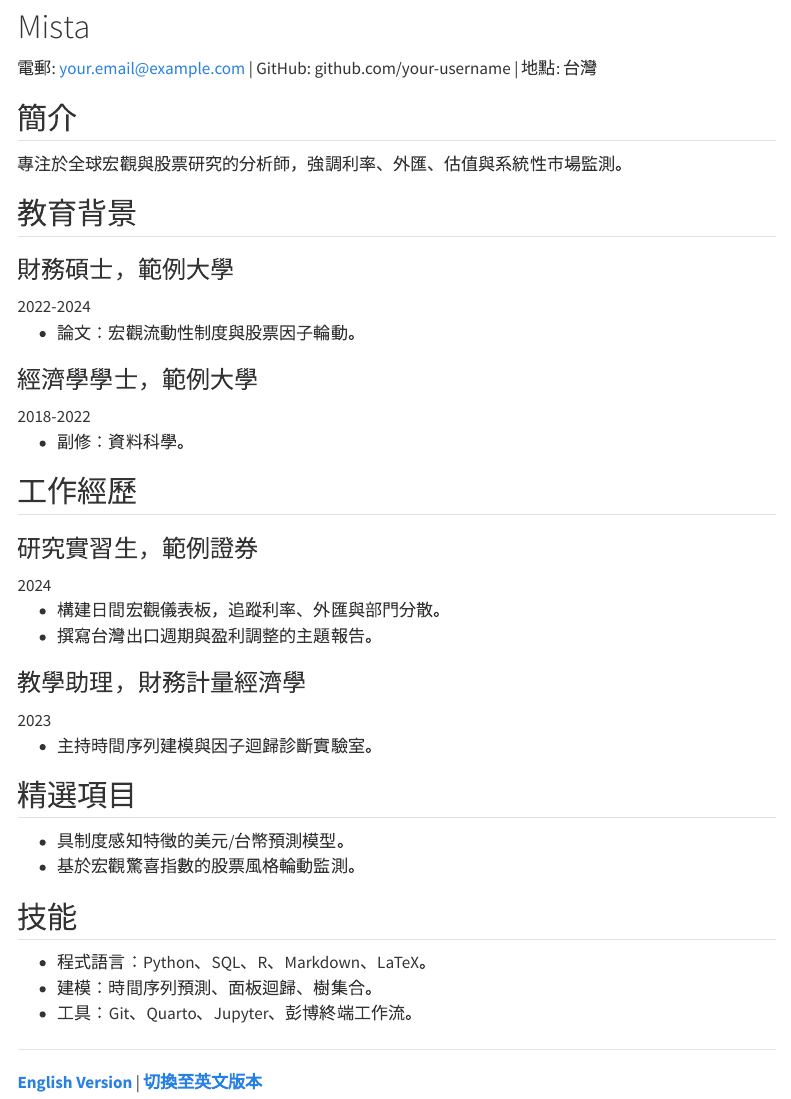
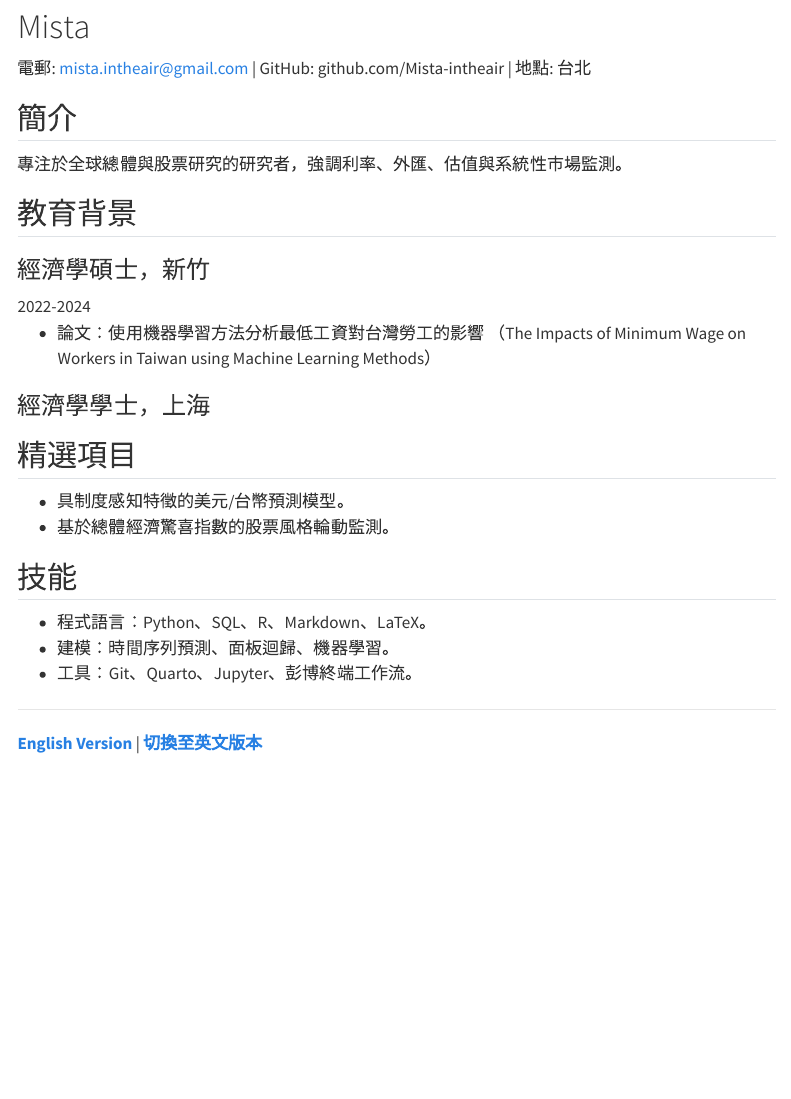
Before and after one commit to Mista-intheair/Mista-intheair.github.io, a Quarto document (cv.qmd): the page in a window 1100 px wide, from 80 px down. Rendered offline with R 4.5, knitr and Pandoc in place of Quarto, with nearby package versions; menus at the side of the page are left out.

Commit message:
Update CV page with personal details

```diff
--- a/cv.qmd
+++ b/cv.qmd
@@ -6,51 +6,34 @@ title: "個人履歷"
 # Mista
 
 <div class="cv-meta">
-電郵: your.email@example.com | GitHub: github.com/your-username | 地點: 台灣
+電郵: mista.intheair@gmail.com | GitHub: github.com/Mista-intheair | 地點: 台北
 </div>
 
 ## 簡介
 
-專注於全球宏觀與股票研究的分析師，強調利率、外匯、估值與系統性市場監測。
+專注於全球總體與股票研究的研究者，強調利率、外匯、估值與系統性市場監測。
 
 ## 教育背景
 
-### 財務碩士，範例大學
+### 經濟學碩士，新竹
 
 <div class="cv-meta">2022-2024</div>
 
-- 論文：宏觀流動性制度與股票因子輪動。
+- 論文：使用機器學習方法分析最低工資對台灣勞工的影響
+（The Impacts of Minimum Wage on Workers in Taiwan using Machine Learning Methods）
 
-### 經濟學學士，範例大學
+### 經濟學學士，上海
 
-<div class="cv-meta">2018-2022</div>
-
-- 副修：資料科學。
-
-## 工作經歷
-
-### 研究實習生，範例證券
-
-<div class="cv-meta">2024</div>
-
-- 構建日間宏觀儀表板，追蹤利率、外匯與部門分散。
-- 撰寫台灣出口週期與盈利調整的主題報告。
-
-### 教學助理，財務計量經濟學
-
-<div class="cv-meta">2023</div>
-
-- 主持時間序列建模與因子迴歸診斷實驗室。
 
 ## 精選項目
 
 - 具制度感知特徵的美元/台幣預測模型。
-- 基於宏觀驚喜指數的股票風格輪動監測。
+- 基於總體經濟驚喜指數的股票風格輪動監測。
 
 ## 技能
 
 - 程式語言：Python、SQL、R、Markdown、LaTeX。
-- 建模：時間序列預測、面板迴歸、樹集合。
+- 建模：時間序列預測、面板迴歸、機器學習。
 - 工具：Git、Quarto、Jupyter、彭博終端工作流。
 :::
 
```
Also changed, not shown: docs/search.json, 3 other files.
